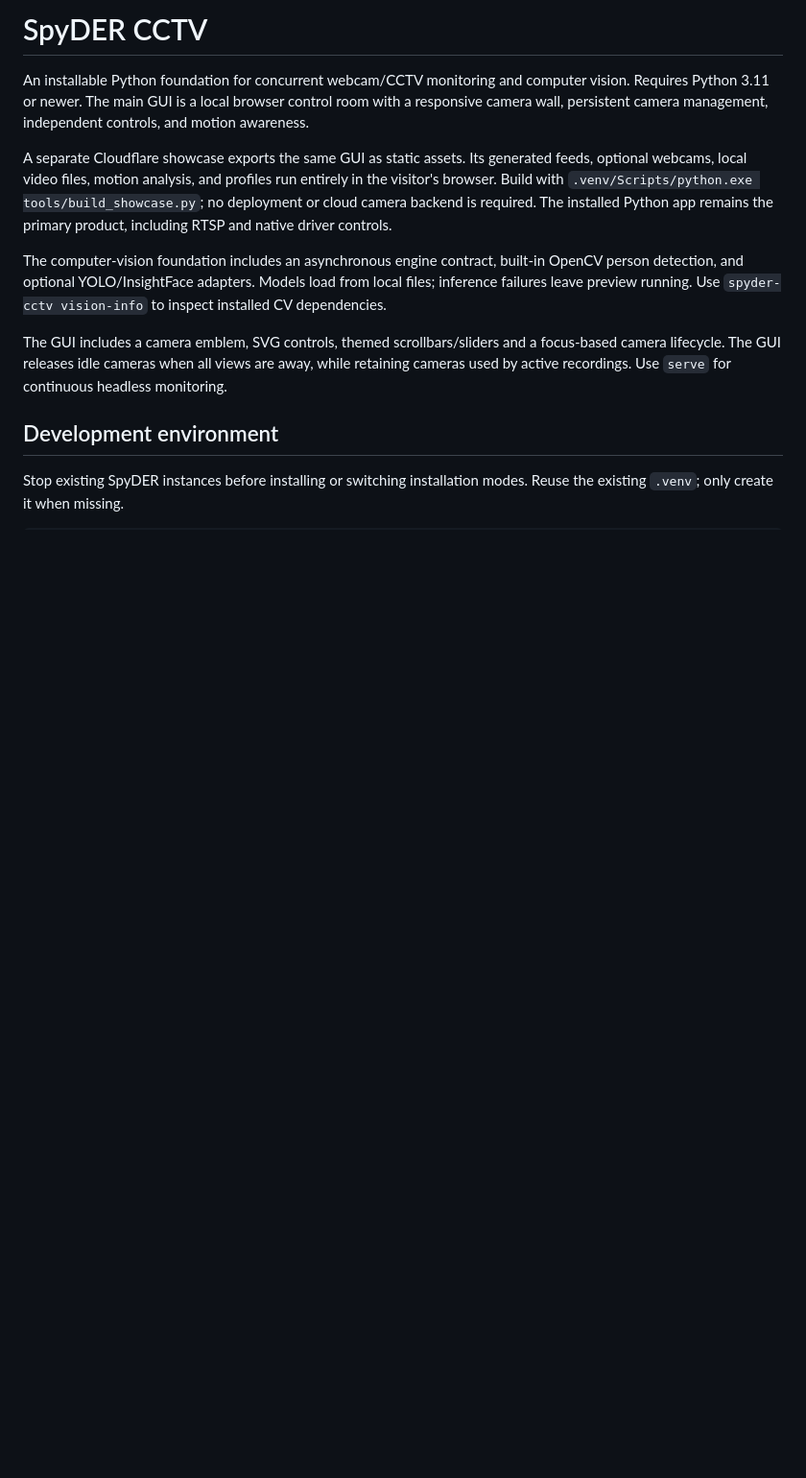
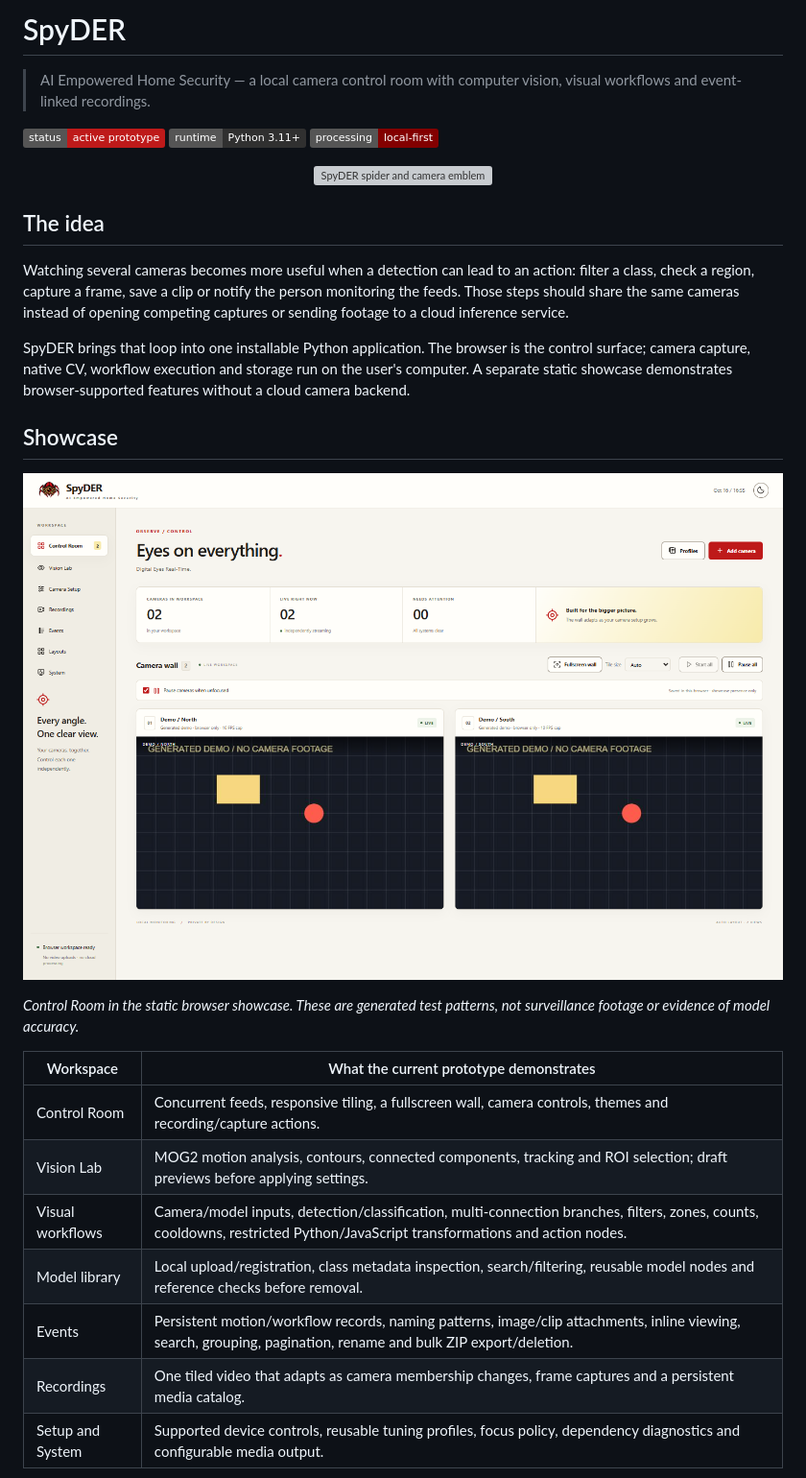
Before and after one commit to private-dev-ph/SpyDER, a Markdown page: README.md, the part around one of its changes. Shown at 96% size. GitHub-like rendering; pictures changed too: doc-public/assets/control-room.png (added); badges without logos; blank space fills up the shorter version; grey boxes are pictures that could not be loaded.

```diff
--- a/README.md
+++ b/README.md
@@ -1,26 +1,38 @@
-# SpyDER CCTV
+# SpyDER
 
-An installable Python foundation for concurrent webcam/CCTV monitoring and computer vision.
-Requires Python 3.11 or newer. The main GUI is a local browser control room with a responsive
-camera wall, persistent camera management, independent controls, and motion awareness.
+> AI Empowered Home Security — a local camera control room with computer vision, visual workflows and event-linked recordings.
 
-A separate Cloudflare showcase exports the same GUI as static assets.
-Its generated feeds, optional webcams, local video files, motion analysis, and profiles run
-entirely in the visitor's browser. Build with `.venv/Scripts/python.exe tools/build_showcase.py`;
-no deployment or cloud camera backend is required. The installed Python app remains the
-primary product, including RTSP and native driver controls.
+![Status](https://img.shields.io/badge/status-active%20prototype-BE1A1A) ![Runtime](https://img.shields.io/badge/runtime-Python%203.11%2B-303030) ![Processing](https://img.shields.io/badge/processing-local--first-830000)
 
-The computer-vision foundation includes an asynchronous
-engine contract, built-in OpenCV person detection, and optional YOLO/InsightFace
-adapters. Models load from local files; inference failures leave preview running.
-Use `spyder-cctv vision-info` to inspect installed CV dependencies.
+<p align="center">
+  <img src="src/spyder_cctv/assets/spyder-emblem.png" alt="SpyDER spider and camera emblem" width="230">
+</p>
 
-The GUI includes a camera emblem, SVG controls, themed scrollbars/sliders
-and a focus-based camera lifecycle. The GUI releases idle
-cameras when all views are away, while retaining cameras used by active recordings.
-Use `serve` for continuous headless monitoring.
+## The idea
 
-## Development environment
+Watching several cameras becomes more useful when a detection can lead to an action:
+filter a class, check a region, capture a frame, save a clip or notify the person monitoring
+the feeds. Those steps should share the same cameras instead of opening competing captures
+or sending footage to a cloud inference service.
 
-Stop existing SpyDER instances before installing or switching installation modes.
-Reuse the existing `.venv`; only create it when missing.
+SpyDER brings that loop into one installable Python application. The browser is the control
+surface; camera capture, native CV, workflow execution and storage run on the user's computer.
+A separate static showcase demonstrates browser-supported features without a cloud camera backend.
+
+## Showcase
+
+![SpyDER Control Room with generated demonstration feeds](doc-public/assets/control-room.png)
+
+*Control Room in the static browser showcase. These are generated test patterns,
+not surveillance footage or evidence of model accuracy.*
+
+| Workspace | What the current prototype demonstrates |
+| --- | --- |
+| Control Room | Concurrent feeds, responsive tiling, a fullscreen wall, camera controls, themes and recording/capture actions. |
+| Vision Lab | MOG2 motion analysis, contours, connected components, tracking and ROI selection; draft previews before applying settings. |
+| Visual workflows | Camera/model inputs, detection/classification, multi-connection branches, filters, zones, counts, cooldowns, restricted Python/JavaScript transformations and action nodes. |
+| Model library | Local upload/registration, class metadata inspection, search/filtering, reusable model nodes and reference checks before removal. |
+| Events | Persistent motion/workflow records, naming patterns, image/clip attachments, inline viewing, search, grouping, pagination, rename and bulk ZIP export/deletion. |
+| Recordings | One tiled video that adapts as camera membership changes, frame captures and a persistent media catalog. |
+| Setup and System | Supported device controls, reusable tuning profiles, focus policy, dependency diagnostics and configurable media output. |
+
```
Also changed, not shown: other parts of README.md (+119 -151 lines), doc-public/README.md (+29 -8 lines), doc-public/assets/vision-lab.png (added), 2 other files.
